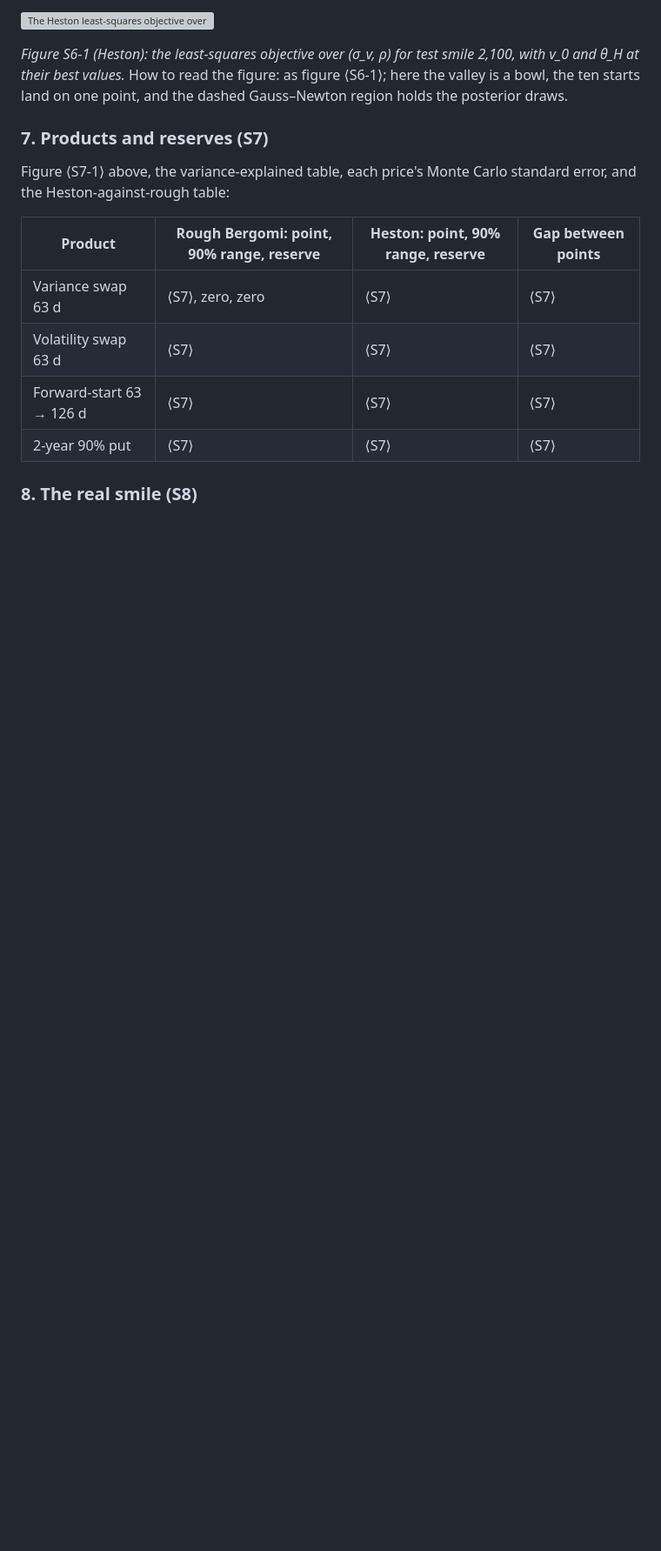
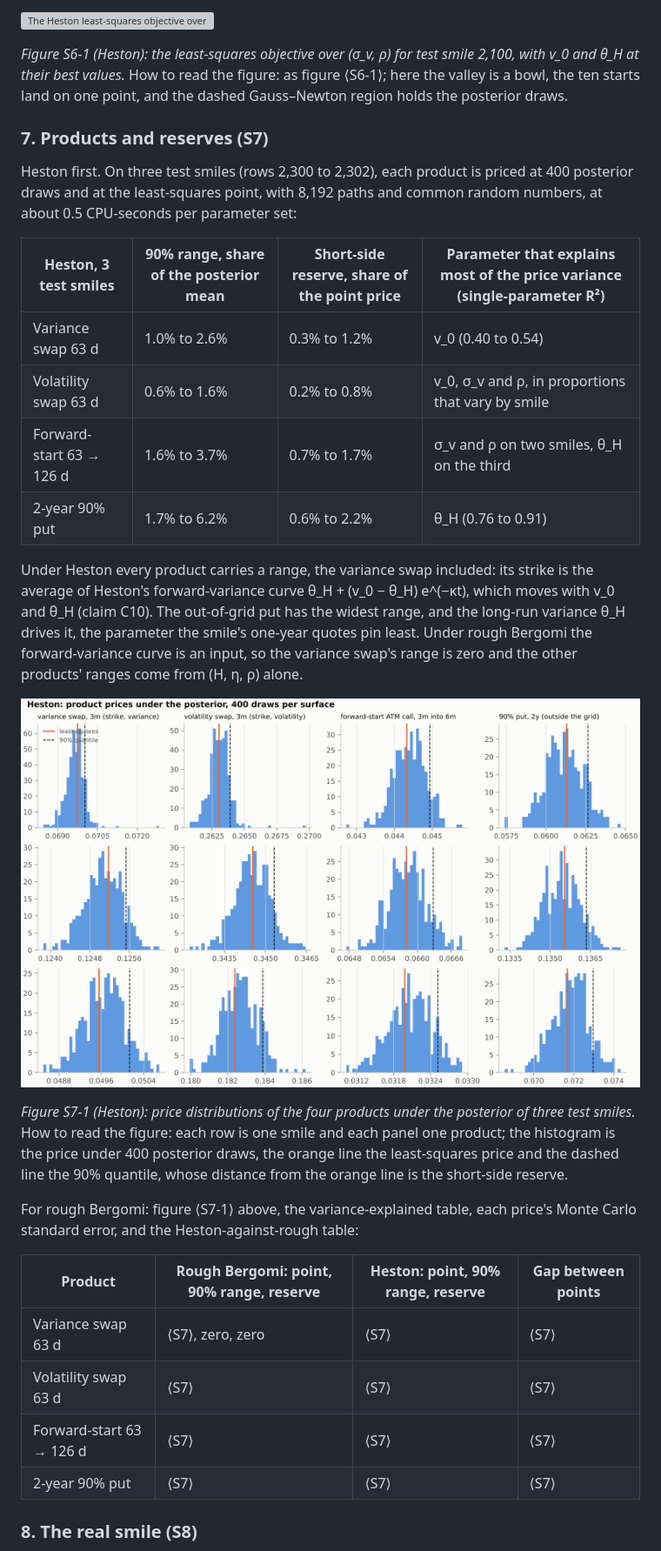
Before and after one commit to fmuia/sbi4finance, a Markdown page: docs/design/calibration-design-document.md, the part around one of its changes. Shown at 87% size. GitHub-like rendering; pictures changed too: docs/design/images/calibration-10-heston-products.png (added); blank space fills up the shorter version; grey boxes are pictures that could not be loaded.

```diff
--- a/docs/design/calibration-design-document.md
+++ b/docs/design/calibration-design-document.md
@@ -806,7 +806,22 @@ The exceptions are at the edges of the prior box. On 15 smiles the best fit sits
 
 ### 7. Products and reserves (S7)
 
-Figure ⟨S7-1⟩ above, the variance-explained table, each price's Monte Carlo standard error, and the Heston-against-rough table:
+Heston first. On three test smiles (rows 2,300 to 2,302), each product is priced at 400 posterior draws and at the least-squares point, with 8,192 paths and common random numbers, at about 0.5 CPU-seconds per parameter set:
+
+| Heston, 3 test smiles | 90% range, share of the posterior mean | Short-side reserve, share of the point price | Parameter that explains most of the price variance (single-parameter R²) |
+| --- | --- | --- | --- |
+| Variance swap 63 d | 1.0% to 2.6% | 0.3% to 1.2% | v\_0 (0.40 to 0.54) |
+| Volatility swap 63 d | 0.6% to 1.6% | 0.2% to 0.8% | v\_0, σ\_v and ρ, in proportions that vary by smile |
+| Forward-start 63 → 126 d | 1.6% to 3.7% | 0.7% to 1.7% | σ\_v and ρ on two smiles, θ\_H on the third |
+| 2-year 90% put | 1.7% to 6.2% | 0.6% to 2.2% | θ\_H (0.76 to 0.91) |
+
+Under Heston every product carries a range, the variance swap included: its strike is the average of Heston's forward-variance curve θ\_H + (v\_0 − θ\_H) e^(−κt), which moves with v\_0 and θ\_H (claim C10). The out-of-grid put has the widest range, and the long-run variance θ\_H drives it, the parameter the smile's one-year quotes pin least. Under rough Bergomi the forward-variance curve is an input, so the variance swap's range is zero and the other products' ranges come from (H, η, ρ) alone.
+
+![Heston product prices under the posterior on three test smiles, with the least-squares price and the 90% quantile.](images/calibration-10-heston-products.png)
+
+*Figure S7-1 (Heston): price distributions of the four products under the posterior of three test smiles.* How to read the figure: each row is one smile and each panel one product; the histogram is the price under 400 posterior draws, the orange line the least-squares price and the dashed line the 90% quantile, whose distance from the orange line is the short-side reserve.
+
+For rough Bergomi: figure ⟨S7-1⟩ above, the variance-explained table, each price's Monte Carlo standard error, and the Heston-against-rough table:
 
 | Product | Rough Bergomi: point, 90% range, reserve | Heston: point, 90% range, reserve | Gap between points |
 | --- | --- | --- | --- |
```
Also changed, not shown: other parts of docs/design/calibration-design-document.md (+1 -1 lines), tutorial_final/CLAIMS.md (+1 -1 lines), tutorial_final/MANIFEST.md (+4 -0 lines), 4 other files.
